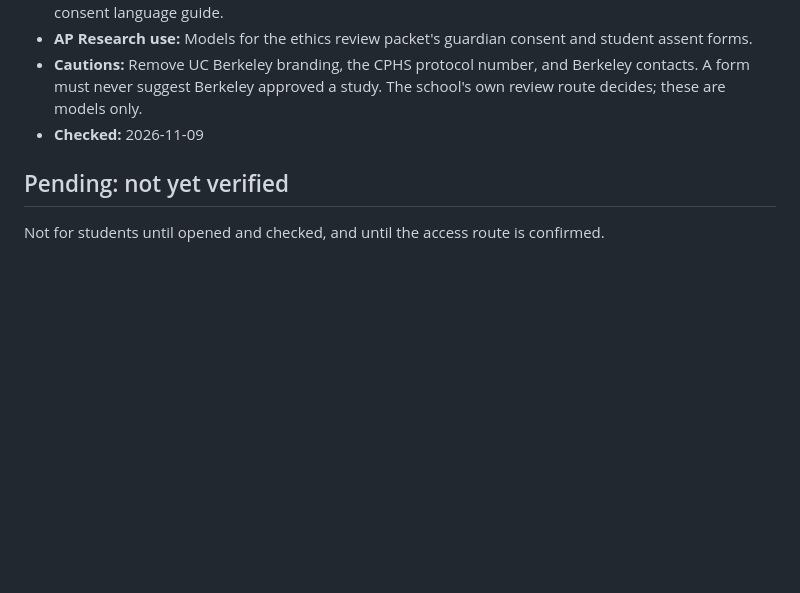
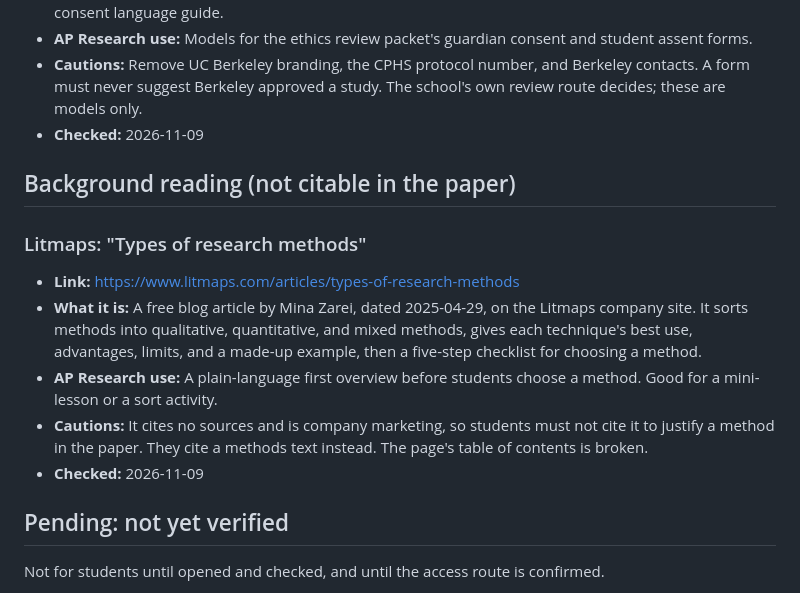
Before and after one commit to josevillar-sketch/search-guide, a Markdown page: RESOURCES.md, the part around the change. Drawn GitHub-style; blank space fills up the shorter version.

Commit message:
Log the Litmaps research methods article as background reading
Co-Authored-By: Claude Opus 5.5 <noreply@anthropic.com>
Claude-Session: https://claude.ai/code/session_01GbL2YZzwhy1hKdSt9U8pAi

```diff
--- a/RESOURCES.md
+++ b/RESOURCES.md
@@ -27,6 +27,16 @@ Each entry: what it is, the AP Research use, cautions, and the date it was check
 - **Cautions:** Remove UC Berkeley branding, the CPHS protocol number, and Berkeley contacts. A form must never suggest Berkeley approved a study. The school's own review route decides; these are models only.
 - **Checked:** 2026-11-09
 
+## Background reading (not citable in the paper)
+
+### Litmaps: "Types of research methods"
+
+- **Link:** https://www.litmaps.com/articles/types-of-research-methods
+- **What it is:** A free blog article by Mina Zarei, dated 2025-04-29, on the Litmaps company site. It sorts methods into qualitative, quantitative, and mixed methods, gives each technique's best use, advantages, limits, and a made-up example, then a five-step checklist for choosing a method.
+- **AP Research use:** A plain-language first overview before students choose a method. Good for a mini-lesson or a sort activity.
+- **Cautions:** It cites no sources and is company marketing, so students must not cite it to justify a method in the paper. They cite a methods text instead. The page's table of contents is broken.
+- **Checked:** 2026-11-09
+
 ## Pending: not yet verified
 
 Not for students until opened and checked, and until the access route is confirmed.
```
